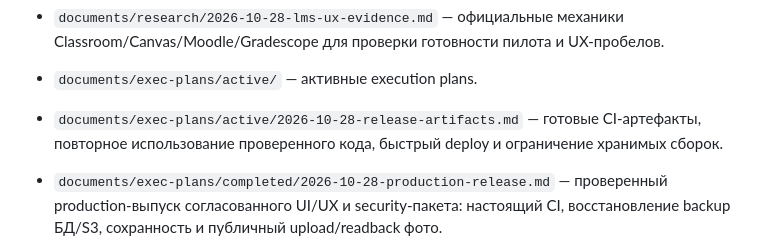
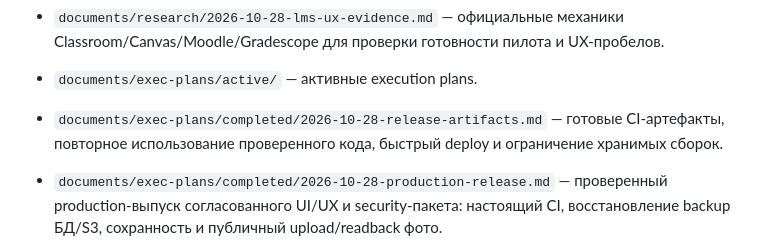
Before and after one commit to inakado/continuum, a Markdown page: documents/DOCS-INDEX.md, the part around the change. GitHub-like rendering.

Commit message:
docs: record verified artifact release pipeline

```diff
--- a/documents/DOCS-INDEX.md
+++ b/documents/DOCS-INDEX.md
@@ -65,7 +65,7 @@
 - `documents/research/2026-10-28-project-ux-audit.md` — аудит готовности пилота, UI/UX обеих ролей, выполненной уборки, проверок и приоритетов roadmap.
 - `documents/research/2026-10-28-lms-ux-evidence.md` — официальные механики Classroom/Canvas/Moodle/Gradescope для проверки готовности пилота и UX-пробелов.
 - `documents/exec-plans/active/` — активные execution plans.
-- `documents/exec-plans/active/2026-10-28-release-artifacts.md` — готовые CI-артефакты, повторное использование проверенного кода, быстрый deploy и ограничение хранимых сборок.
+- `documents/exec-plans/completed/2026-10-28-release-artifacts.md` — готовые CI-артефакты, повторное использование проверенного кода, быстрый deploy и ограничение хранимых сборок.
 - `documents/exec-plans/completed/2026-10-28-production-release.md` — проверенный production-выпуск согласованного UI/UX и security-пакета: настоящий CI, восстановление backup БД/S3, сохранность и публичный upload/readback фото.
 - `documents/exec-plans/completed/2026-10-28-auth-security-update.md` — исправление high/critical обновлением Better Auth без исключений, совместимость старых сессий/ключей и локальная проверка quality/security gates.
 - `documents/exec-plans/completed/2026-10-28-pilot-ux-audit.md` — аудит готовности ученического пилота, UI/UX, документации и гигиены.
```
Also changed, not shown: 2 other files.
